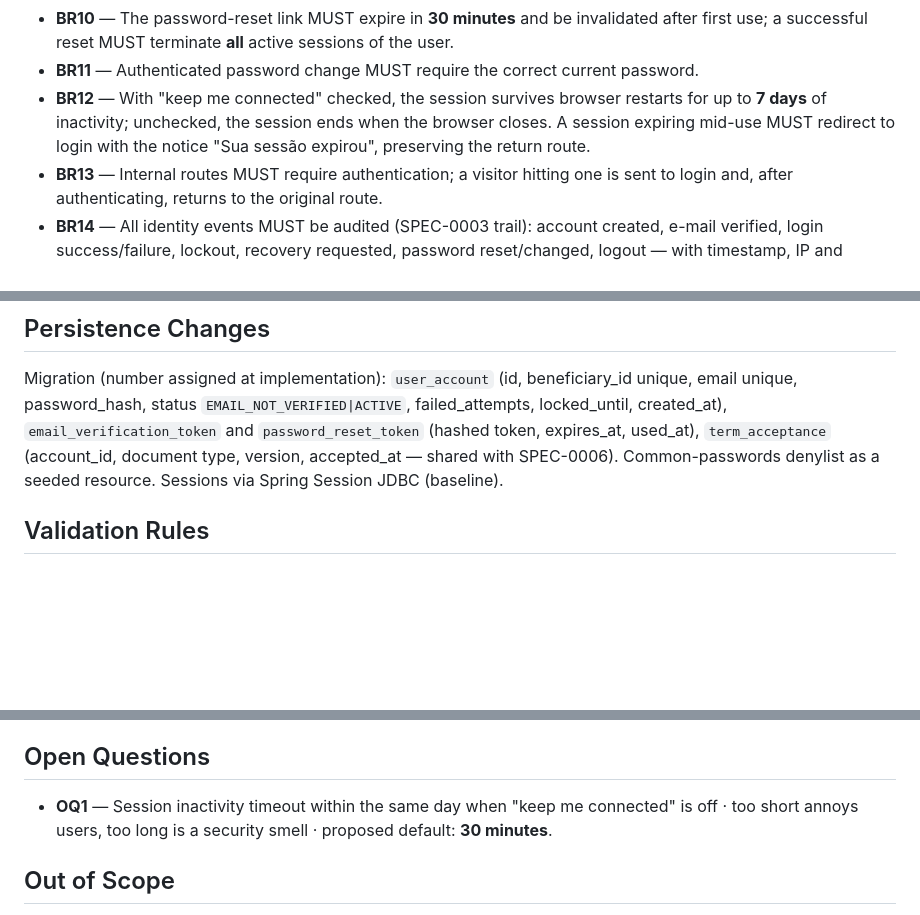
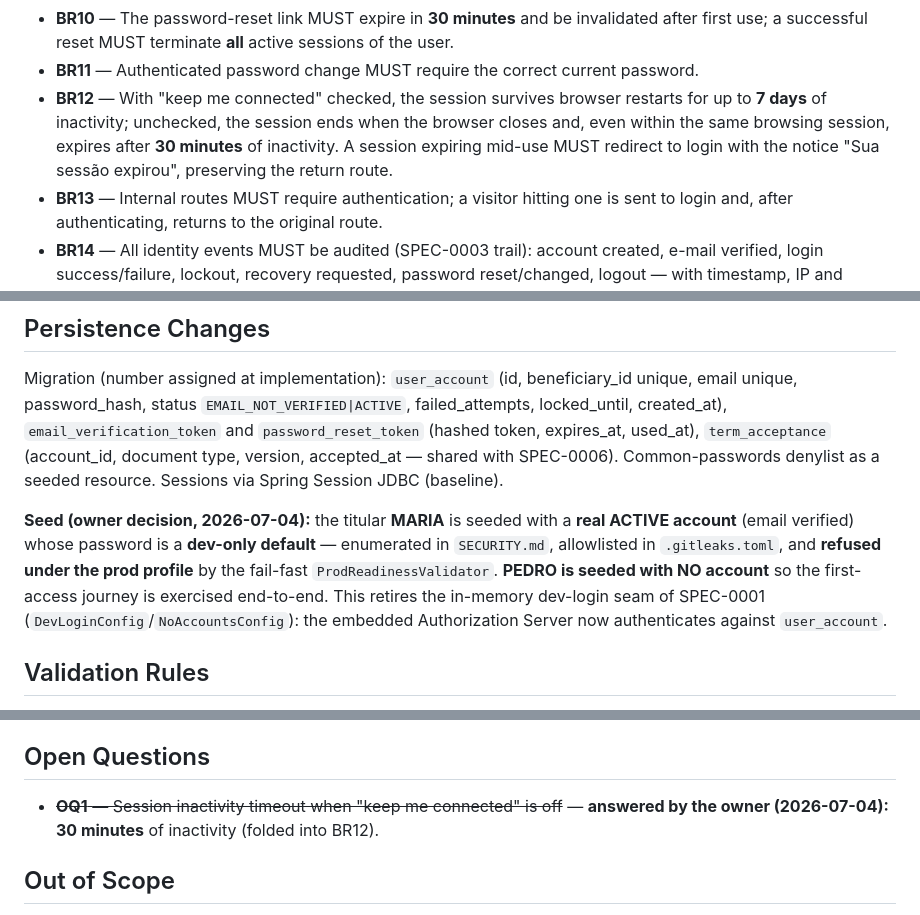
Before and after one commit to fkazeredo/fkmed-sdd, a Markdown page: docs/specs/0002-identity-and-access.md, 3 parts joined by grey strips. Drawn GitHub-style; blank space fills up the shorter version.

```diff
--- a/docs/specs/0002-identity-and-access.md
+++ b/docs/specs/0002-identity-and-access.md
@@ -55,9 +55,10 @@ titular's login.
   first use; a successful reset MUST terminate **all** active sessions of the user.
 - **BR11** — Authenticated password change MUST require the correct current password.
 - **BR12** — With "keep me connected" checked, the session survives browser restarts for up
-  to **7 days** of inactivity; unchecked, the session ends when the browser closes. A
-  session expiring mid-use MUST redirect to login with the notice "Sua sessão expirou",
-  preserving the return route.
+  to **7 days** of inactivity; unchecked, the session ends when the browser closes and, even
+  within the same browsing session, expires after **30 minutes** of inactivity. A session
+  expiring mid-use MUST redirect to login with the notice "Sua sessão expirou", preserving
+  the return route.
 - **BR13** — Internal routes MUST require authentication; a visitor hitting one is sent to
   login and, after authenticating, returns to the original route.
 - **BR14** — All identity events MUST be audited (SPEC-0003 trail): account created, e-mail
@@ -110,6 +111,14 @@ locked_until, created_at), `email_verification_token` and `password_reset_token`
 token, expires_at, used_at), `term_acceptance` (account_id, document type, version,
 accepted_at — shared with SPEC-0006). Common-passwords denylist as a seeded resource.
 Sessions via Spring Session JDBC (baseline).
+
+**Seed (owner decision, 2026-07-04):** the titular **MARIA** is seeded with a **real ACTIVE
+account** (email verified) whose password is a **dev-only default** — enumerated in
+`SECURITY.md`, allowlisted in `.gitleaks.toml`, and **refused under the prod profile** by the
+fail-fast `ProdReadinessValidator`. **PEDRO is seeded with NO account** so the first-access
+journey is exercised end-to-end. This retires the in-memory dev-login seam of SPEC-0001
+(`DevLoginConfig`/`NoAccountsConfig`): the embedded Authorization Server now authenticates
+against `user_account`.
 
 ## Validation Rules
 
@@ -173,8 +182,8 @@ success/failure counters, lockout counter, verification/recovery e-mails request
 
 ## Open Questions
 
-- **OQ1** — Session inactivity timeout within the same day when "keep me connected" is off
-  · too short annoys users, too long is a security smell · proposed default: **30 minutes**.
+- ~~**OQ1** — Session inactivity timeout when "keep me connected" is off~~ — **answered by
+  the owner (2026-07-04): 30 minutes** of inactivity (folded into BR12).
 
 ## Out of Scope
 
```
Also changed, not shown: other parts of docs/specs/0002-identity-and-access.md (+1 -1 lines), docs/specs/0003-beneficiary-context-and-authorization.md (+10 -4 lines), docs/specs/README.md (+2 -2 lines).
